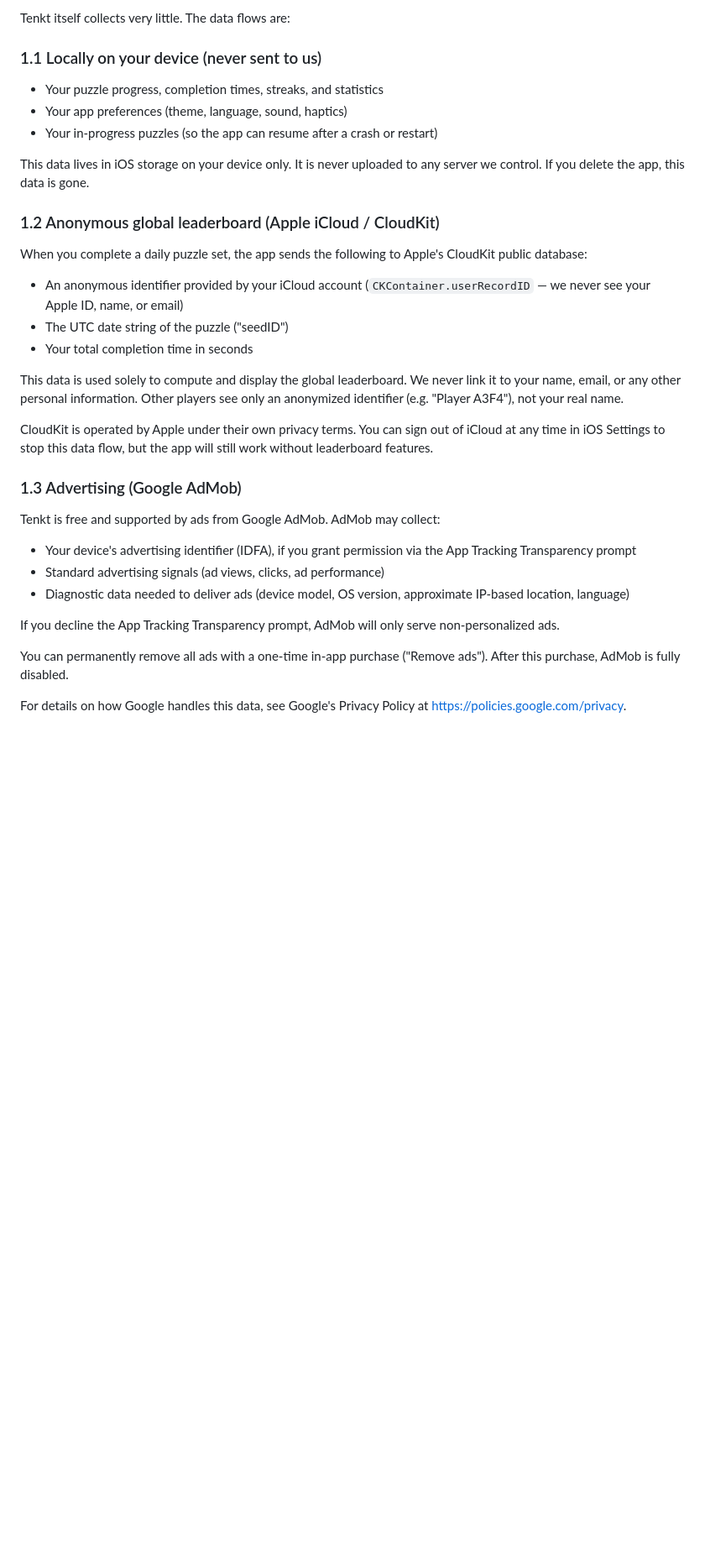
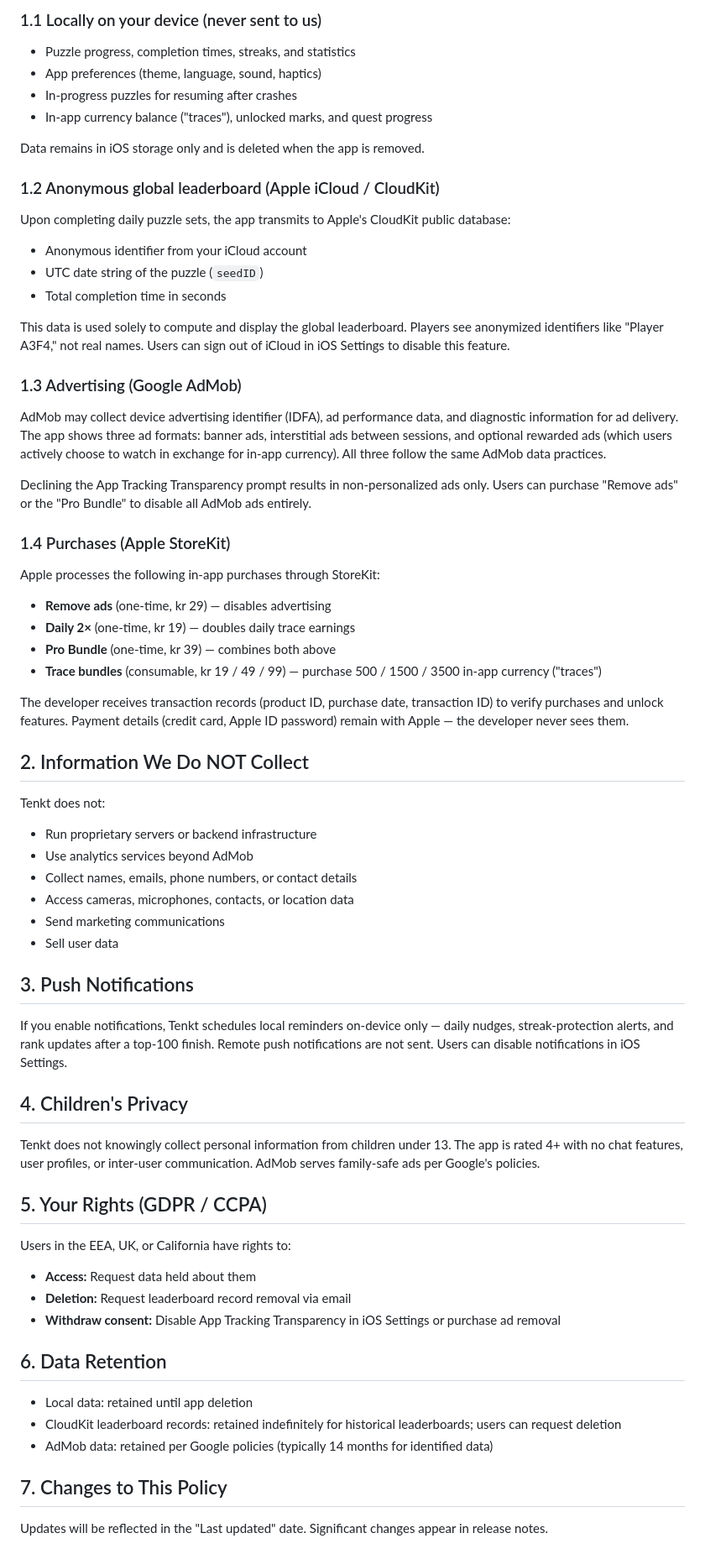
Before and after one commit to Jonasbjh/tenkt-legal, a Markdown page: privacy.md, the part around one of its changes. Shown at 84% size. Drawn GitHub-style; blank space fills up the shorter version.

```diff
--- a/privacy.md
+++ b/privacy.md
@@ -11,47 +24,68 @@ do not run our own servers or analytics.
 
-Tenkt itself collects very little. The data flows are:
+<h3>1.1 Locally on your device (never sent to us)</h3>
+<ul>
+  <li>Puzzle progress, completion times, streaks, and statistics</li>
+  <li>App preferences (theme, language, sound, haptics)</li>
+  <li>In-progress puzzles for resuming after crashes</li>
+  <li>In-app currency balance ("traces"), unlocked marks, and quest progress</li>
+</ul>
+<p>Data remains in iOS storage only and is deleted when the app is removed.</p>
 
-### 1.1 Locally on your device (never sent to us)
-- Your puzzle progress, completion times, streaks, and statistics
-- Your app preferences (theme, language, sound, haptics)
-- Your in-progress puzzles (so the app can resume after a crash or
-  restart)
+<h3>1.2 Anonymous global leaderboard (Apple iCloud / CloudKit)</h3>
+<p>Upon completing daily puzzle sets, the app transmits to Apple's CloudKit public database:</p>
+<ul>
+  <li>Anonymous identifier from your iCloud account</li>
+  <li>UTC date string of the puzzle (<code>seedID</code>)</li>
+  <li>Total completion time in seconds</li>
+</ul>
+<p>This data is used solely to compute and display the global leaderboard. Players see anonymized identifiers like "Player A3F4," not real names. Users can sign out of iCloud in iOS Settings to disable this feature.</p>
 
-This data lives in iOS storage on your device only. It is never uploaded
-to any server we control. If you delete the app, this data is gone.
+<h3>1.3 Advertising (Google AdMob)</h3>
+<p>AdMob may collect device advertising identifier (IDFA), ad performance data, and diagnostic information for ad delivery. The app shows three ad formats: banner ads, interstitial ads between sessions, and optional rewarded ads (which users actively choose to watch in exchange for in-app currency). All three follow the same AdMob data practices.</p>
+<p>Declining the App Tracking Transparency prompt results in non-personalized ads only. Users can purchase "Remove ads" or the "Pro Bundle" to disable all AdMob ads entirely.</p>
 
-### 1.2 Anonymous global leaderboard (Apple iCloud / CloudKit)
-When you complete a daily puzzle set, the app sends the following to
-Apple's CloudKit public database:
-- An anonymous identifier provided by your iCloud account
-  (`CKContainer.userRecordID` — we never see your Apple ID, name, or
-  email)
-- The UTC date string of the puzzle ("seedID")
-- Your total completion time in seconds
+<h3>1.4 Purchases (Apple StoreKit)</h3>
+<p>Apple processes the following in-app purchases through StoreKit:</p>
+<ul>
+  <li><strong>Remove ads</strong> (one-time, kr 29) — disables advertising</li>
+  <li><strong>Daily 2×</strong> (one-time, kr 19) — doubles daily trace earnings</li>
+  <li><strong>Pro Bundle</strong> (one-time, kr 39) — combines both above</li>
+  <li><strong>Trace bundles</strong> (consumable, kr 19 / 49 / 99) — purchase 500 / 1500 / 3500 in-app currency ("traces")</li>
+</ul>
+<p>The developer receives transaction records (product ID, purchase date, transaction ID) to verify purchases and unlock features. Payment details (credit card, Apple ID password) remain with Apple — the developer never sees them.</p>
 
-This data is used solely to compute and display the global leaderboard.
-We never link it to your name, email, or any other personal information.
-Other players see only an anonymized identifier (e.g. "Player A3F4"), not
-your real name.
+<h2>2. Information We Do NOT Collect</h2>
+<p>Tenkt does not:</p>
+<ul>
+  <li>Run proprietary servers or backend infrastructure</li>
+  <li>Use analytics services beyond AdMob</li>
+  <li>Collect names, emails, phone numbers, or contact details</li>
+  <li>Access cameras, microphones, contacts, or location data</li>
+  <li>Send marketing communications</li>
+  <li>Sell user data</li>
+</ul>
 
-CloudKit is operated by Apple under their own privacy terms. You can
-sign out of iCloud at any time in iOS Settings to stop this data flow,
-but the app will still work without leaderboard features.
+<h2>3. Push Notifications</h2>
+<p>If you enable notifications, Tenkt schedules local reminders on-device only — daily nudges, streak-protection alerts, and rank updates after a top-100 finish. Remote push notifications are not sent. Users can disable notifications in iOS Settings.</p>
 
-### 1.3 Advertising (Google AdMob)
-Tenkt is free and supported by ads from Google AdMob. AdMob may collect:
-- Your device's advertising identifier (IDFA), if you grant permission
-  via the App Tracking Transparency prompt
-- Standard advertising signals (ad views, clicks, ad performance)
-- Diagnostic data needed to deliver ads (device model, OS version,
-  approximate IP-based location, language)
+<h2>4. Children's Privacy</h2>
+<p>Tenkt does not knowingly collect personal information from children under 13. The app is rated 4+ with no chat features, user profiles, or inter-user communication. AdMob serves family-safe ads per Google's policies.</p>
 
-If you decline the App Tracking Transparency prompt, AdMob will only
-serve non-personalized ads.
+<h2>5. Your Rights (GDPR / CCPA)</h2>
+<p>Users in the EEA, UK, or California have rights to:</p>
+<ul>
+  <li><strong>Access:</strong> Request data held about them</li>
+  <li><strong>Deletion:</strong> Request leaderboard record removal via email</li>
+  <li><strong>Withdraw consent:</strong> Disable App Tracking Transparency in iOS Settings or purchase ad removal</li>
+</ul>
 
-You can permanently remove all ads with a one-time in-app purchase
-("Remove ads"). After this purchase, AdMob is fully disabled.
+<h2>6. Data Retention</h2>
+<ul>
+  <li>Local data: retained until app deletion</li>
+  <li>CloudKit leaderboard records: retained indefinitely for historical leaderboards; users can request deletion</li>
+  <li>AdMob data: retained per Google policies (typically 14 months for identified data)</li>
+</ul>
 
-For details on how Google handles this data, see Google's Privacy Policy
-at https://policies.google.com/privacy.
+<h2>7. Changes to This Policy</h2>
+<p>Updates will be reflected in the "Last updated" date. Significant changes appear in release notes.</p>
 
```
Also changed, not shown: other parts of privacy.md (+28 -76 lines).
